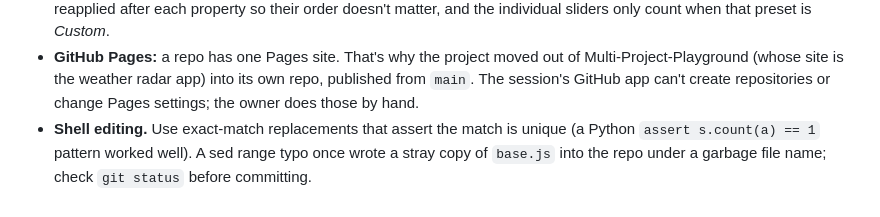
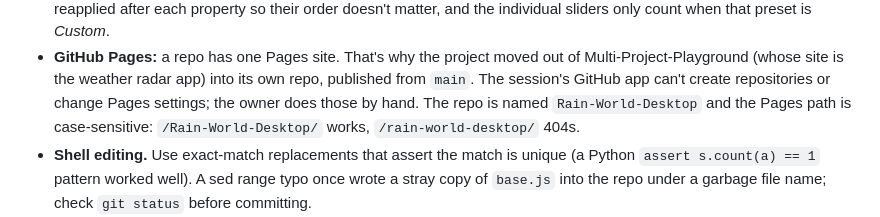
Before and after one commit to NicksSoftwareFun/Rain-World-Desktop, a Markdown page: docs/LESSONS.md, the part around the change. Drawn GitHub-style.

Commit message:
Fix the GitHub Pages and repo links (the path is case-sensitive)
Co-Authored-By: Claude Opus 5.5 <noreply@anthropic.com>
Claude-Session: https://claude.ai/code/session_016cBgThefWBRH4uXbMtBimM

```diff
--- a/docs/LESSONS.md
+++ b/docs/LESSONS.md
@@ -42,6 +42,8 @@ next session doesn't relearn them.
   out of Multi-Project-Playground (whose site is the weather radar app) into
   its own repo, published from `main`. The session's GitHub app can't create
   repositories or change Pages settings; the owner does those by hand.
+  The repo is named `Rain-World-Desktop` and the Pages path is
+  case-sensitive: `/Rain-World-Desktop/` works, `/rain-world-desktop/` 404s.
 - **Shell editing.** Use exact-match replacements that assert the match is
   unique (a Python `assert s.count(a) == 1` pattern worked well). A sed range
   typo once wrote a stray copy of `base.js` into the repo under a garbage
```
Also changed, not shown: CLAUDE.md (+2 -2 lines), README.md (+1 -1 lines).
